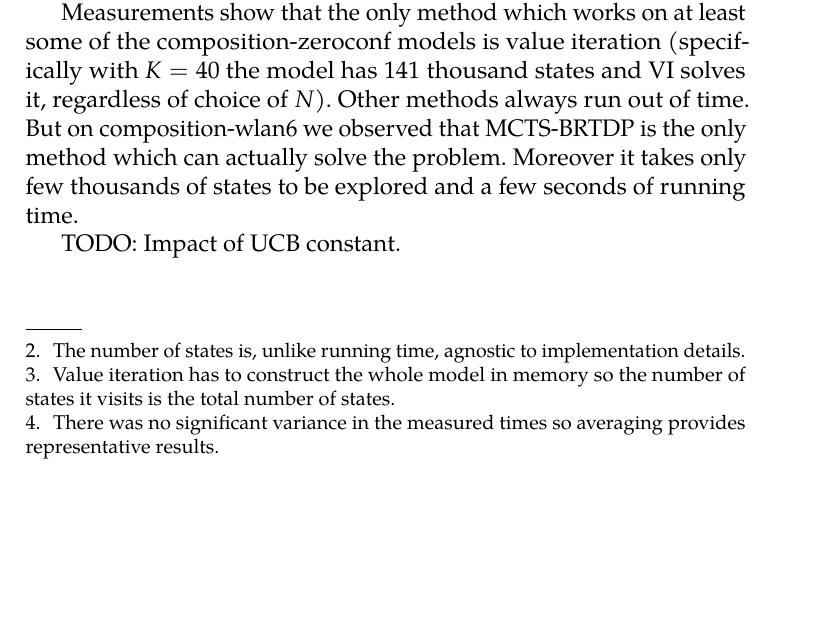
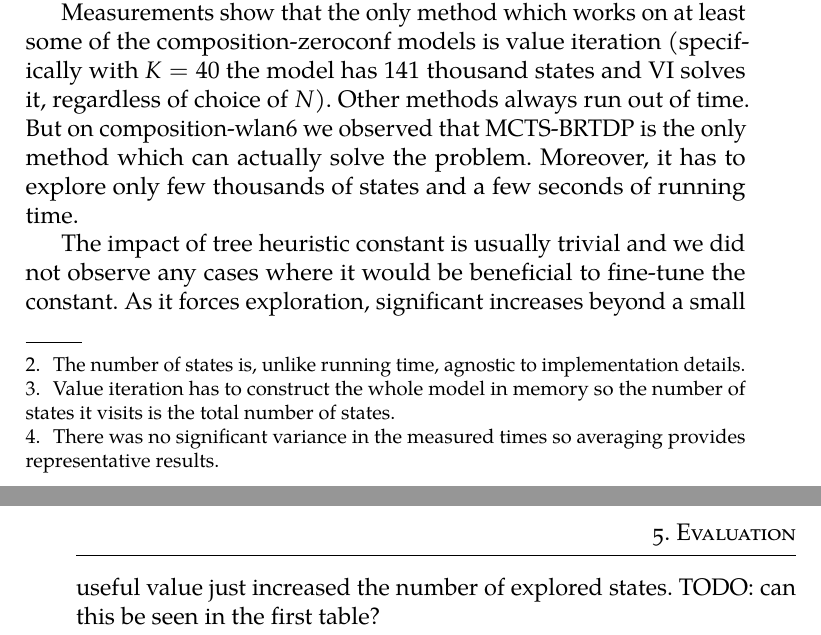
Before and after one commit to OndrejSlamecka/msc_thesis, a LaTeX thesis (index.tex, which reads evaluation.tex): part of page 50 of 60 before the commit and two parts of pages 50 and 51 of 60 after it, the two joined at a grey line, cut so that both start at the same text, the shorter picture padded with empty space. Compiled offline with pdfLaTeX.

Commit message:
Abstract and UCB sentence in eval

```diff
--- a/evaluation.tex
+++ b/evaluation.tex
@@ -402,10 +402,14 @@ composition-zeroconf models is value iteration (specifically with $K = 40$ the
 model has 141 thousand states and VI solves it, regardless of choice of $N$).
 Other methods always run out of time.
 But on composition-wlan6 we observed that MCTS-BRTDP is the only method which
-can actually solve the problem. Moreover it takes only few thousands of states
-to be explored and a few seconds of running time.
+can actually solve the problem. Moreover, it has to explore only few
+thousands of states and a few seconds of running time.
 
-TODO: Impact of UCB constant.
+The impact of tree heuristic constant is usually trivial and we did not
+observe any cases where it would be beneficial to fine-tune the
+constant. As it forces exploration, significant increases beyond a small
+useful value just increased the number of explored states. TODO: can
+this be seen in the first table?
 
 \begin{landscape}
 
--- a/index.tex
+++ b/index.tex
@@ -52,8 +52,7 @@ of Markov Decision Processes},
     abstract      = {We explore how Monte Carlo tree search type algorithms can be
         used for verification of Markov decision processes (with
         complete information) by balancing between exhaustive search
-        and heuristic search (which might spend a long time in local
-        minima).
+        and heuristic search.
         Several new algorithms either based on UCT (most successful MCTS
         algorithm) or its variations are proposed and
         experimentally evaluated on standard models. Our results show
```
Also changed, not shown: index.pdf.
